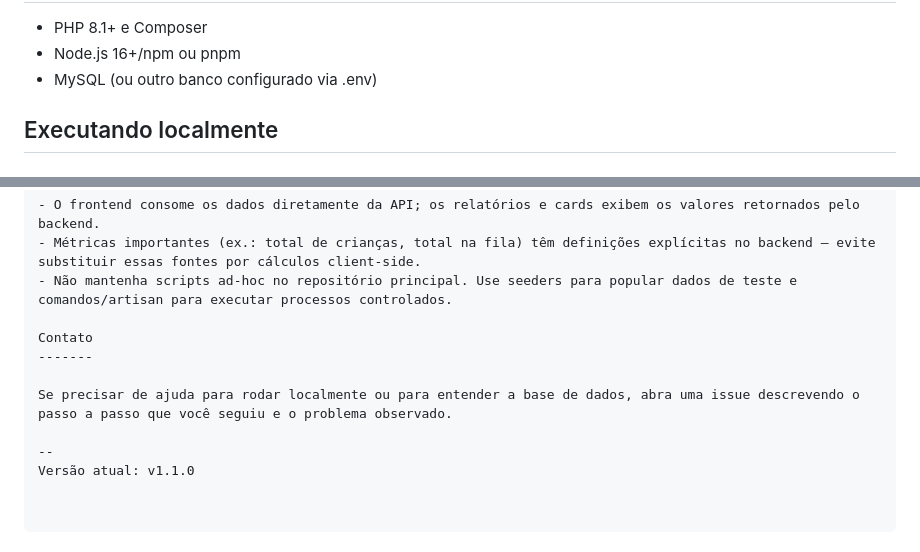
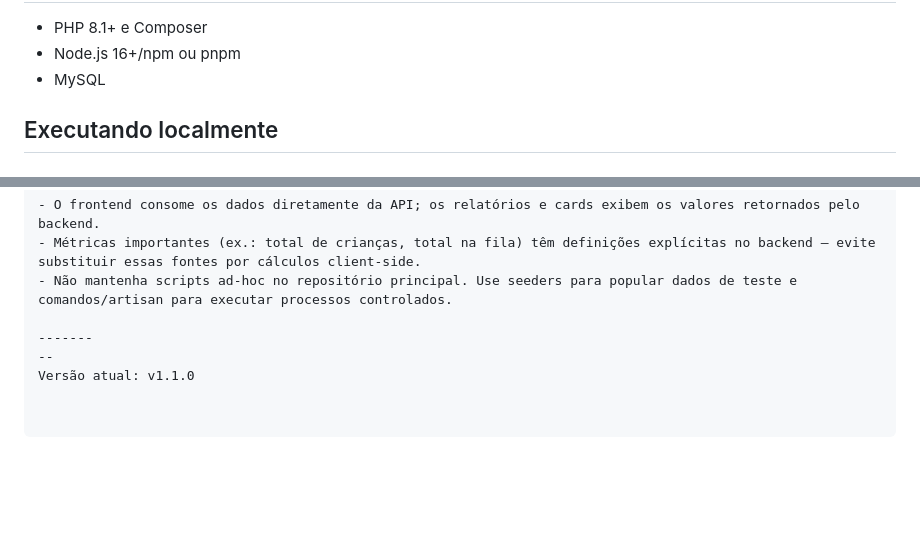
Before and after one commit to LucasSaviolo/tcc2, a Markdown page: README.md, 2 parts joined by grey strips. Rendered like a GitHub page; blank space fills up the shorter version.

Commit message:
README: ajustar título, introdução e instruções do setup

```diff
--- a/README.md
+++ b/README.md
@@ -42,7 +42,7 @@ Principais requisitos
 
 - PHP 8.1+ e Composer
 - Node.js 16+/npm ou pnpm
-- MySQL (ou outro banco configurado via .env)
+- MySQL
 
 Executando localmente
 ---------------------
@@ -84,10 +84,6 @@ Observações de implementação
 - Métricas importantes (ex.: total de crianças, total na fila) têm definições explícitas no backend — evite substituir essas fontes por cálculos client-side.
 - Não mantenha scripts ad-hoc no repositório principal. Use seeders para popular dados de teste e comandos/artisan para executar processos controlados.
 
-Contato
 -------
-
-Se precisar de ajuda para rodar localmente ou para entender a base de dados, abra uma issue descrevendo o passo a passo que você seguiu e o problema observado.
-
 --
 Versão atual: v1.1.0
```
